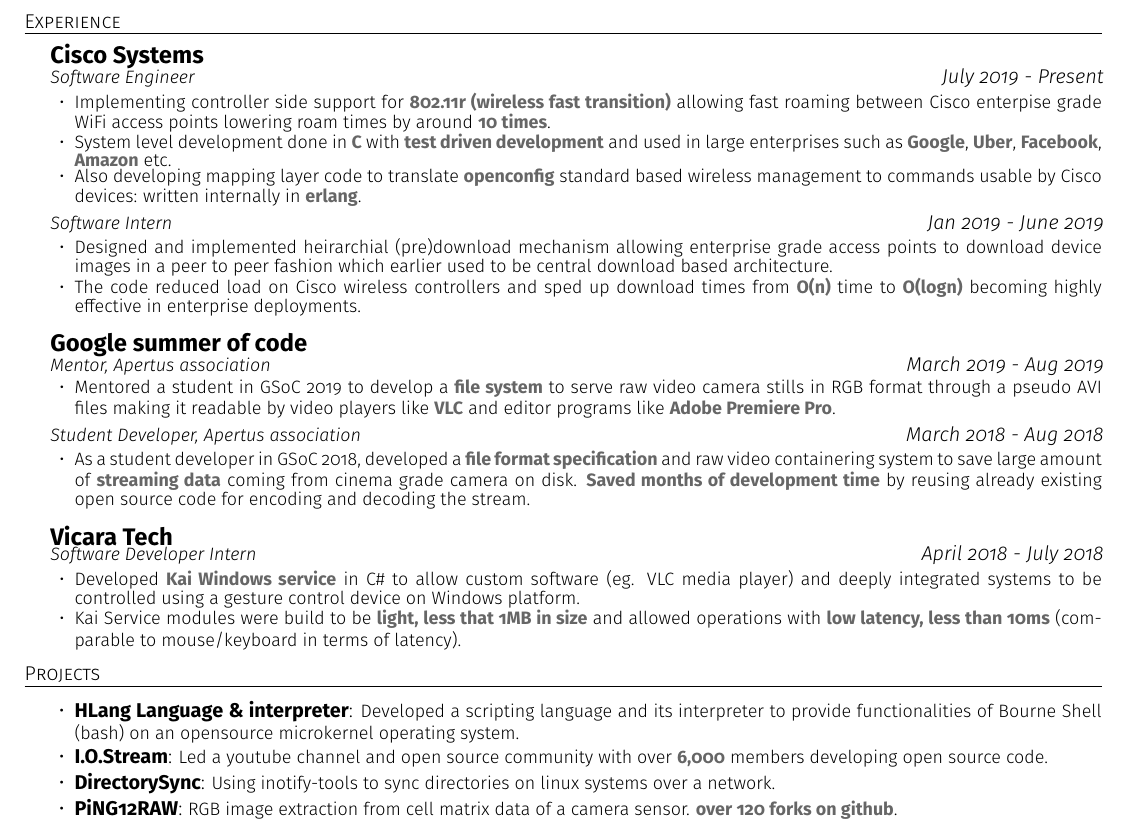
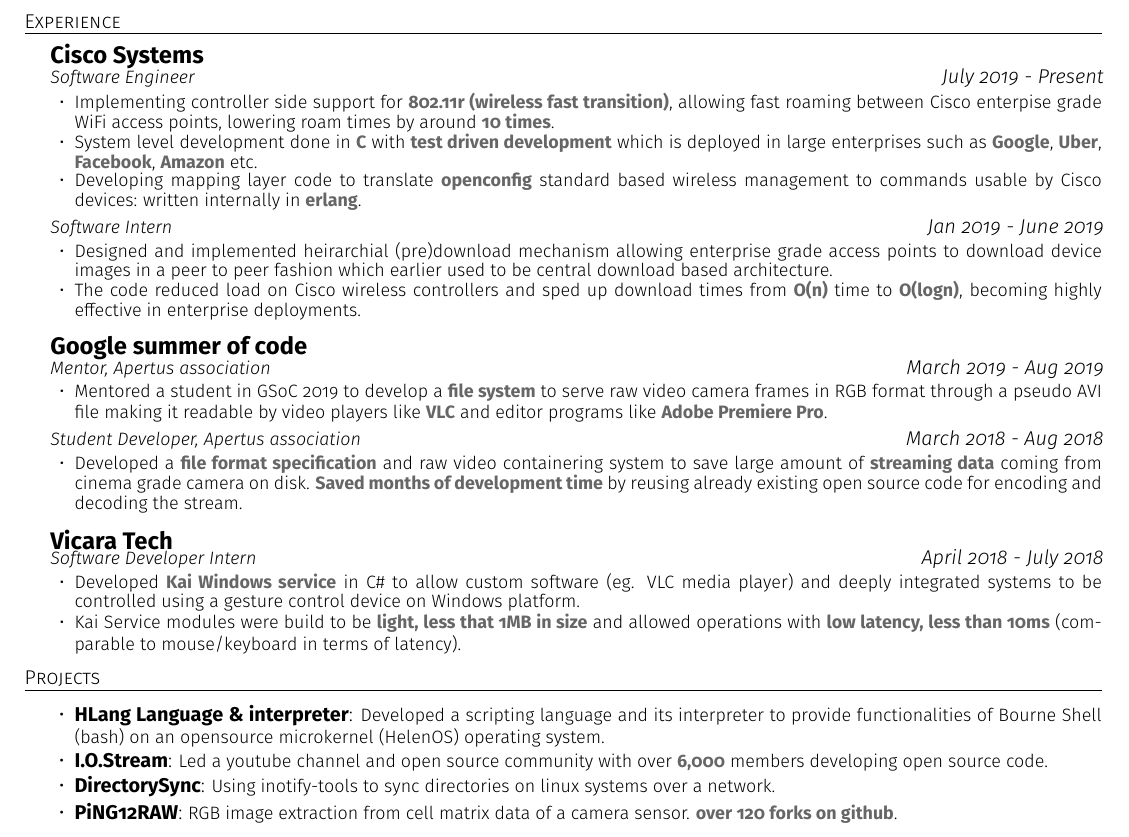
Before and after one commit to supragya/ResumeTEX, a LaTeX CV (resume.tex): part of the page, cut so that both start at the same text. Compiled offline with pdfLaTeX.

Commit message:
Fixed The Grammatical errors.

```diff
--- a/resume.tex
+++ b/resume.tex
@@ -78,9 +78,9 @@
 \small
 \begin{itemize}
 	\itemsep0em
-	\item Implementing controller side support for \textcolor{mygray}{\textbf{802.11r (wireless fast transition)}} allowing fast roaming between Cisco enterpise grade WiFi access points lowering roam times by around \textcolor{mygray}{\textbf{10 times}}.
-	\item System level development done in \textcolor{mygray}{\textbf{C}} with \textcolor{mygray}{\textbf{test driven development}} and used in large enterprises such as \textcolor{mygray}{\textbf{Google}}, \textcolor{mygray}{\textbf{Uber}}, \textcolor{mygray}{\textbf{Facebook}}, \textcolor{mygray}{\textbf{Amazon}} etc.
-    \item Also developing mapping layer code to translate \textcolor{mygray}{\textbf{openconfig}} standard based wireless management to commands usable by Cisco devices: written internally in \textcolor{mygray}{\textbf{erlang}}.
+	\item Implementing controller side support for \textcolor{mygray}{\textbf{802.11r (wireless fast transition)}}, allowing fast roaming between Cisco enterpise grade WiFi access points, lowering roam times by around \textcolor{mygray}{\textbf{10 times}}.
+	\item System level development done in \textcolor{mygray}{\textbf{C}} with \textcolor{mygray}{\textbf{test driven development}} which is deployed in large enterprises such as \textcolor{mygray}{\textbf{Google}}, \textcolor{mygray}{\textbf{Uber}}, \textcolor{mygray}{\textbf{Facebook}}, \textcolor{mygray}{\textbf{Amazon}} etc.
+    \item Developing mapping layer code to translate \textcolor{mygray}{\textbf{openconfig}} standard based wireless management to commands usable by Cisco devices: written internally in \textcolor{mygray}{\textbf{erlang}}.
 \end{itemize}
 
 \normalsize
@@ -94,7 +94,7 @@
 \begin{itemize}
 	\itemsep0em
     \item Designed and implemented heirarchial (pre)download mechanism allowing enterprise grade access points to download device images in a peer to peer fashion which earlier used to be central download based architecture.
-    \item The code reduced load on Cisco wireless controllers and sped up download times from \textcolor{mygray}{\textbf{O(n)}} time to \textcolor{mygray}{\textbf{O(logn)}} becoming highly effective in enterprise deployments.
+    \item The code reduced load on Cisco wireless controllers and sped up download times from \textcolor{mygray}{\textbf{O(n)}} time to \textcolor{mygray}{\textbf{O(logn)}}, becoming highly effective in enterprise deployments.
 \end{itemize}
 
 \normalsize
@@ -108,7 +108,7 @@
 \small
 \begin{itemize}
 	\itemsep0em
-    \item Mentored a student in GSoC 2019 to develop a \textcolor{mygray}{\textbf{file system}} to serve raw video camera stills in RGB format through a pseudo AVI files making it readable by video players like \textcolor{mygray}{\textbf{VLC}} and editor programs like \textcolor{mygray}{\textbf{Adobe Premiere Pro}}.
+    \item Mentored a student in GSoC 2019 to develop a \textcolor{mygray}{\textbf{file system}} to serve raw video camera frames in RGB format through a pseudo AVI file making it readable by video players like \textcolor{mygray}{\textbf{VLC}} and editor programs like \textcolor{mygray}{\textbf{Adobe Premiere Pro}}.
 \end{itemize}
 
 \normalsize
@@ -120,7 +120,7 @@
 \small
 \begin{itemize}
 	\itemsep0em
-	\item As a student developer in GSoC 2018, developed a \textcolor{mygray}{\textbf{file format specification}} and raw video containering system to save large amount of \textcolor{mygray}{\textbf{streaming data}} coming from cinema grade camera on disk. \textcolor{mygray}{\textbf{Saved months of development time}} by reusing already existing open source code for encoding and decoding the stream.
+	\item Developed a \textcolor{mygray}{\textbf{file format specification}} and raw video containering system to save large amount of \textcolor{mygray}{\textbf{streaming data}} coming from cinema grade camera on disk. \textcolor{mygray}{\textbf{Saved months of development time}} by reusing already existing open source code for encoding and decoding the stream.
 \end{itemize}
 \normalsize
 
@@ -146,7 +146,7 @@
 \vspace{4px}
 \hspace{5px}
 \begin{itemize}
-    \item \textbf{HLang Language \& interpreter}: \small Developed a scripting language and its interpreter to provide functionalities of Bourne Shell (bash) on an opensource microkernel operating system.
+    \item \textbf{HLang Language \& interpreter}: \small Developed a scripting language and its interpreter to provide functionalities of Bourne Shell (bash) on an opensource microkernel (HelenOS) operating system.
 \normalsize
 \vspace{2px}
 	\item \textbf{I.O.Stream}: \small Led a youtube channel and open source community with over \textcolor{mygray}{\textbf{6,000}} members developing open source code.
```
